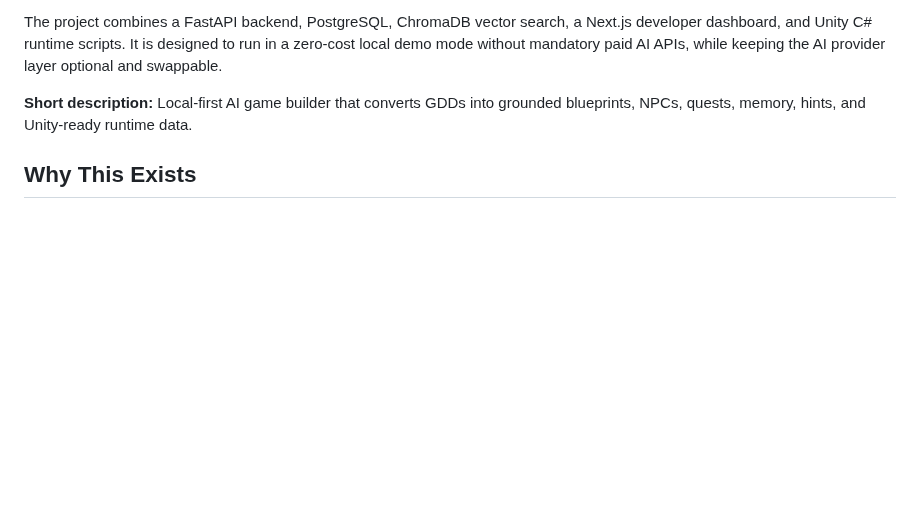
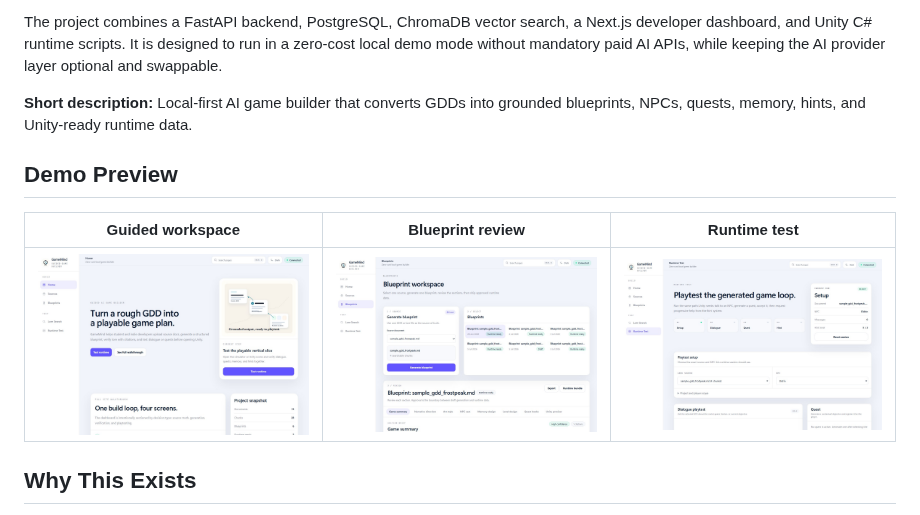
Before and after one commit to Abhinav-0311/GameMind, a Markdown page: README.md, the part around the change. Rendered like a GitHub page; pictures changed too: assets/screenshots/blueprint-workspace.jpg (added), assets/screenshots/dashboard-home.jpg (added), assets/screenshots/runtime-test.jpg (added); blank space fills up the shorter version.

Commit message:
docs: add demo preview screenshots

```diff
--- a/README.md
+++ b/README.md
@@ -9,6 +9,12 @@ GameMind is an AI-powered game design co-pilot and Unity runtime assistant for s
 The project combines a FastAPI backend, PostgreSQL, ChromaDB vector search, a Next.js developer dashboard, and Unity C# runtime scripts. It is designed to run in a zero-cost local demo mode without mandatory paid AI APIs, while keeping the AI provider layer optional and swappable.
 
 **Short description:** Local-first AI game builder that converts GDDs into grounded blueprints, NPCs, quests, memory, hints, and Unity-ready runtime data.
+
+## Demo Preview
+
+| Guided workspace | Blueprint review | Runtime test |
+| --- | --- | --- |
+| ![GameMind home dashboard showing the guided GDD to runtime workflow](assets/screenshots/dashboard-home.jpg) | ![Blueprint workspace showing source selection, saved blueprints, and section review](assets/screenshots/blueprint-workspace.jpg) | ![Runtime test page showing dialogue, quest, and hint playtest setup](assets/screenshots/runtime-test.jpg) |
 
 ## Why This Exists
 
```
